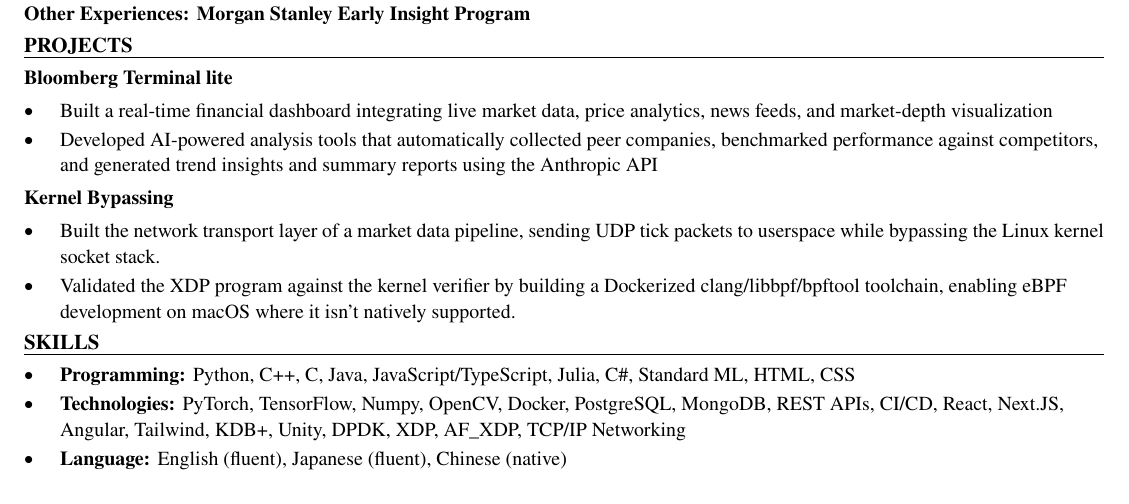
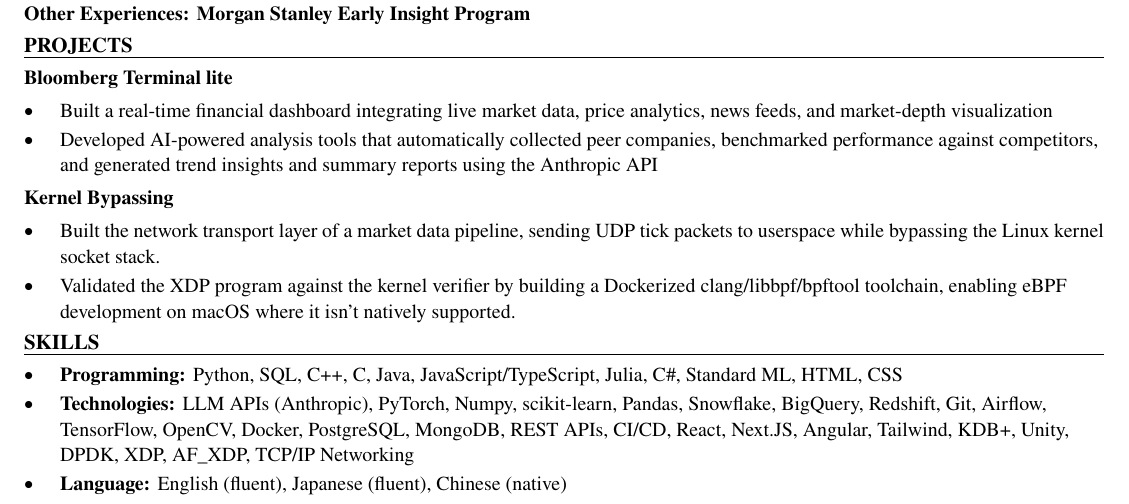
Before and after one commit to xinyichan04/resume, a LaTeX CV (resume.tex, which reads skills.tex): part of the page, cut so that both start at the same text. Compiled offline with pdfLaTeX.

Commit message:
Tailor for Ramp: Applied Scientist Intern (ATS score 46.9 -> 100.0)

```diff
--- a/skills.tex
+++ b/skills.tex
@@ -1,7 +1,7 @@
 % SKILLS section: the ONLY part the tailoring system rewrites.
 \section*{SKILLS}
 \begin{itemize}
-  \item \textbf{Programming:} Python, C++, C, Java, JavaScript/TypeScript, Julia, C\#, Standard ML, HTML, CSS
-  \item \textbf{Technologies:} PyTorch, TensorFlow, Numpy, OpenCV, Docker, PostgreSQL, MongoDB, REST APIs, CI/CD, React, Next.JS, Angular, Tailwind, KDB+, Unity, DPDK, XDP, AF\_XDP, TCP/IP Networking
+  \item \textbf{Programming:} Python, SQL, C++, C, Java, JavaScript/TypeScript, Julia, C\#, Standard ML, HTML, CSS
+  \item \textbf{Technologies:} LLM APIs (Anthropic), PyTorch, Numpy, scikit-learn, Pandas, Snowflake, BigQuery, Redshift, Git, Airflow, TensorFlow, OpenCV, Docker, PostgreSQL, MongoDB, REST APIs, CI/CD, React, Next.JS, Angular, Tailwind, KDB+, Unity, DPDK, XDP, AF\_XDP, TCP/IP Networking
   \item \textbf{Language:} English (fluent), Japanese (fluent), Chinese (native)
 \end{itemize}
```
